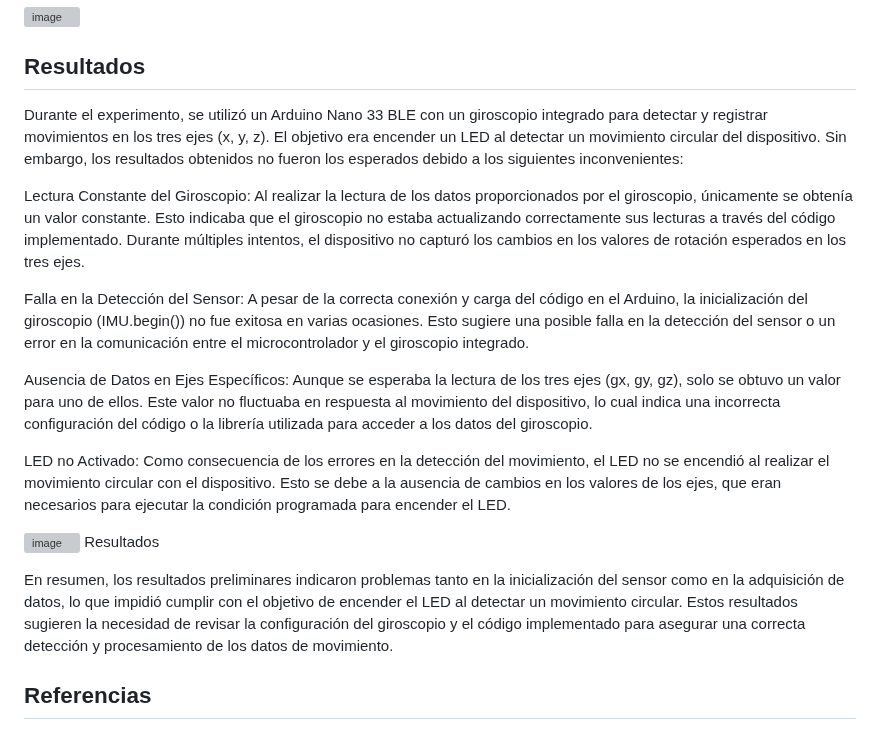
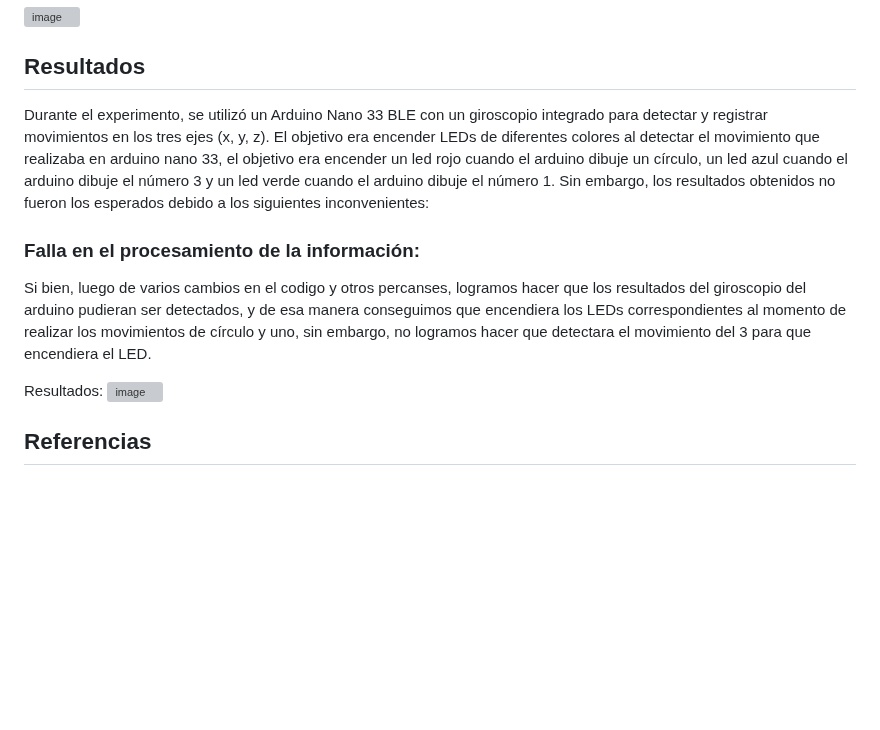
Before and after one commit to gcdavidq/Project_PI1, a Markdown page: Tareas/Tarea 3/Informe_Tarea3.md, the part around the change. GitHub-like rendering; blank space fills up the shorter version; grey boxes are pictures that could not be loaded.

```diff
--- a/Tareas/Tarea 3/Informe_Tarea3.md
+++ b/Tareas/Tarea 3/Informe_Tarea3.md
@@ -26,24 +26,14 @@ El objetivo de esta tarea consistió en recolectar datos mediante la grabación
 ![image](https://github.com/user-attachments/assets/4866b885-086b-4e71-9e27-bce8cfc7cee3)
 
 ## Resultados
-Durante el experimento, se utilizó un Arduino Nano 33 BLE con un giroscopio integrado para detectar y registrar movimientos en los tres ejes (x, y, z). El objetivo era encender un LED al detectar un movimiento circular del dispositivo. Sin embargo, los resultados obtenidos no fueron los esperados debido a los siguientes inconvenientes:
+Durante el experimento, se utilizó un Arduino Nano 33 BLE con un giroscopio integrado para detectar y registrar movimientos en los tres ejes (x, y, z). El objetivo era encender LEDs de diferentes colores al detectar el movimiento que realizaba en arduino nano 33, el objetivo era encender un led rojo cuando el arduino dibuje un círculo, un led azul cuando el arduino dibuje el número 3 y un led verde cuando el arduino dibuje el número 1. Sin embargo, los resultados obtenidos no fueron los esperados debido a los siguientes inconvenientes:
 
-Lectura Constante del Giroscopio:
-Al realizar la lectura de los datos proporcionados por el giroscopio, únicamente se obtenía un valor constante. Esto indicaba que el giroscopio no estaba actualizando correctamente sus lecturas a través del código implementado. Durante múltiples intentos, el dispositivo no capturó los cambios en los valores de rotación esperados en los tres ejes.
+### Falla en el procesamiento de la información:
+Si bien, luego de varios cambios en el codigo y otros percanses, logramos hacer que los resultados del giroscopio del arduino pudieran ser detectados, y de esa manera conseguimos que encendiera los LEDs correspondientes al momento de realizar los movimientos de círculo y uno, sin embargo, no logramos hacer que detectara el movimiento del 3 para que encendiera el LED.
 
-Falla en la Detección del Sensor:
-A pesar de la correcta conexión y carga del código en el Arduino, la inicialización del giroscopio (IMU.begin()) no fue exitosa en varias ocasiones. Esto sugiere una posible falla en la detección del sensor o un error en la comunicación entre el microcontrolador y el giroscopio integrado.
+Resultados:
+![image](https://github.com/user-attachments/assets/e93eceb1-d831-4699-b68d-a22d7e2d019a)
 
-Ausencia de Datos en Ejes Específicos:
-Aunque se esperaba la lectura de los tres ejes (gx, gy, gz), solo se obtuvo un valor para uno de ellos. Este valor no fluctuaba en respuesta al movimiento del dispositivo, lo cual indica una incorrecta configuración del código o la librería utilizada para acceder a los datos del giroscopio.
-
-LED no Activado:
-Como consecuencia de los errores en la detección del movimiento, el LED no se encendió al realizar el movimiento circular con el dispositivo. Esto se debe a la ausencia de cambios en los valores de los ejes, que eran necesarios para ejecutar la condición programada para encender el LED.
-
-![image](https://github.com/user-attachments/assets/e93eceb1-d831-4699-b68d-a22d7e2d019a)
-Resultados
-
-En resumen, los resultados preliminares indicaron problemas tanto en la inicialización del sensor como en la adquisición de datos, lo que impidió cumplir con el objetivo de encender el LED al detectar un movimiento circular. Estos resultados sugieren la necesidad de revisar la configuración del giroscopio y el código implementado para asegurar una correcta detección y procesamiento de los datos de movimiento.
 
 ## Referencias
 International Centro for Theoretical Physics ICTP (2024) [Online]. Disponible: https://www.ictp.it/news/2021/11/tiny-machine-learning
```
